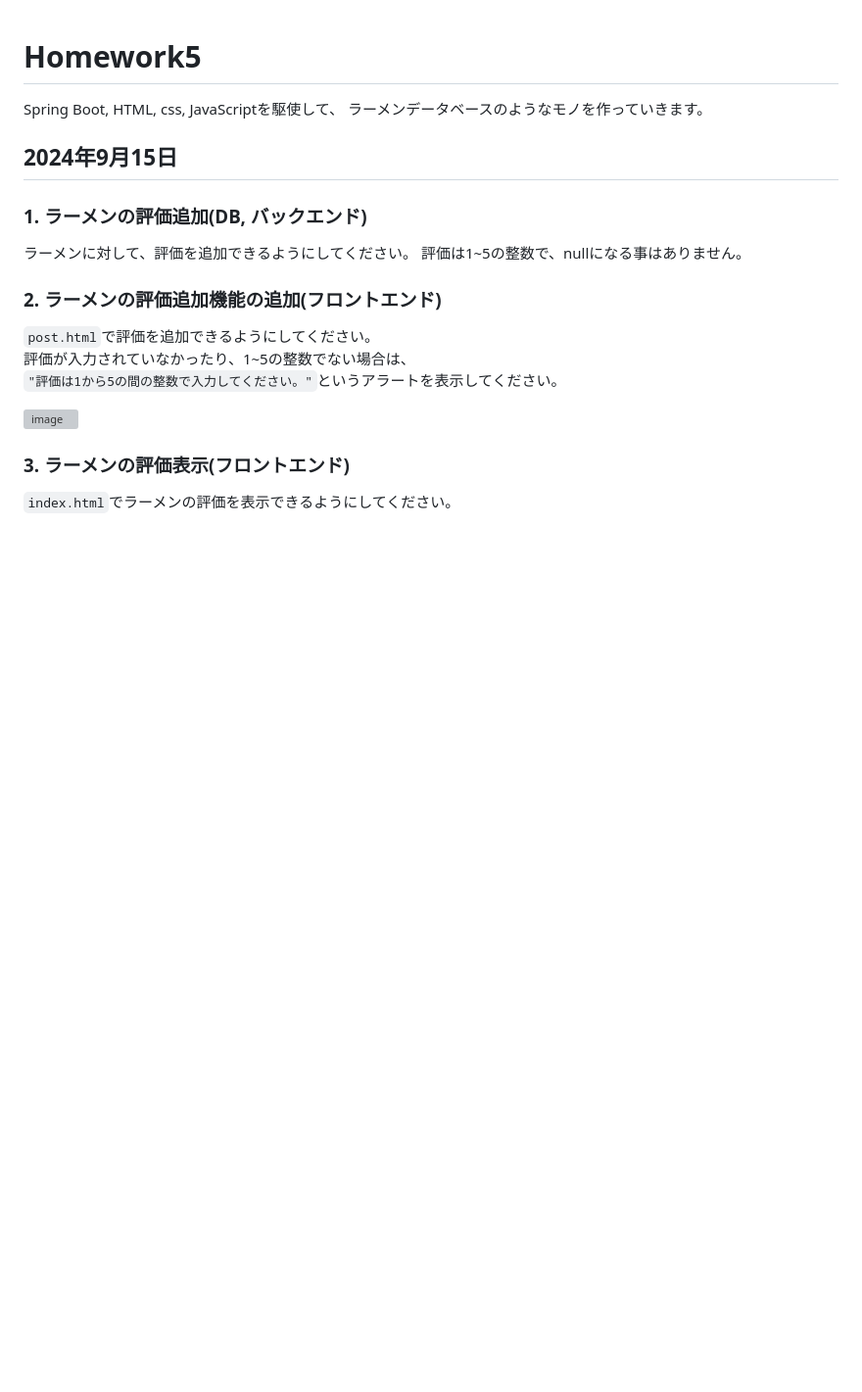
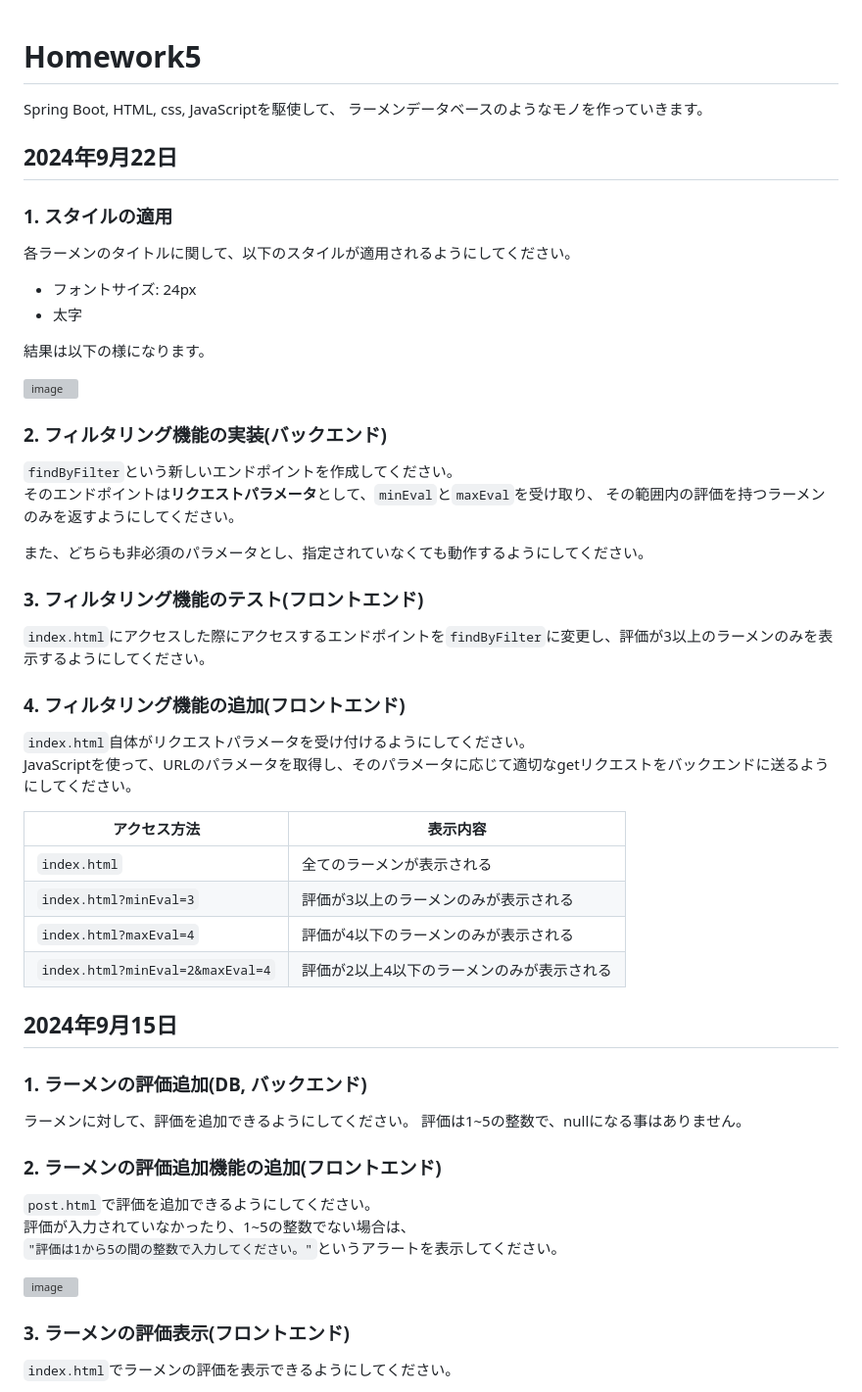
Before and after one commit to watanabe4649/tech-java-spring-homework5, a Markdown page: README.md, the part around the change. Shown at 98% size. GitHub-like rendering; blank space fills up the shorter version; grey boxes are pictures that could not be loaded.

Commit message:
homework 20240922

```diff
--- a/README.md
+++ b/README.md
@@ -2,6 +2,39 @@
 Spring Boot, HTML, css, JavaScriptを駆使して、
 ラーメンデータベースのようなモノを作っていきます。
 
+## 2024年9月22日
+
+### 1. スタイルの適用
+各ラーメンのタイトルに関して、以下のスタイルが適用されるようにしてください。
+
+- フォントサイズ: 24px
+- 太字
+
+結果は以下の様になります。
+
+![image](https://github.com/user-attachments/assets/451996bc-a8fb-43bc-8d15-5537b57b6278)
+
+
+### 2. フィルタリング機能の実装(バックエンド)
+`findByFilter`という新しいエンドポイントを作成してください。
+そのエンドポイントは**リクエストパラメータ**として、`minEval`と`maxEval`を受け取り、
+その範囲内の評価を持つラーメンのみを返すようにしてください。
+
+また、どちらも非必須のパラメータとし、指定されていなくても動作するようにしてください。
+
+### 3. フィルタリング機能のテスト(フロントエンド)
+`index.html`にアクセスした際にアクセスするエンドポイントを`findByFilter`に変更し、評価が3以上のラーメンのみを表示するようにしてください。
+
+### 4. フィルタリング機能の追加(フロントエンド)
+`index.html`自体がリクエストパラメータを受け付けるようにしてください。
+JavaScriptを使って、URLのパラメータを取得し、そのパラメータに応じて適切なgetリクエストをバックエンドに送るようにしてください。
+
+| アクセス方法                        | 表示内容                                 |
+|-------------------------------------|------------------------------------------|
+| `index.html`                        | 全てのラーメンが表示される               |
+| `index.html?minEval=3`              | 評価が3以上のラーメンのみが表示される    |
+| `index.html?maxEval=4`              | 評価が4以下のラーメンのみが表示される    |
+| `index.html?minEval=2&maxEval=4`    | 評価が2以上4以下のラーメンのみが表示される |
 ## 2024年9月15日
 
 ### 1. ラーメンの評価追加(DB, バックエンド)
```
